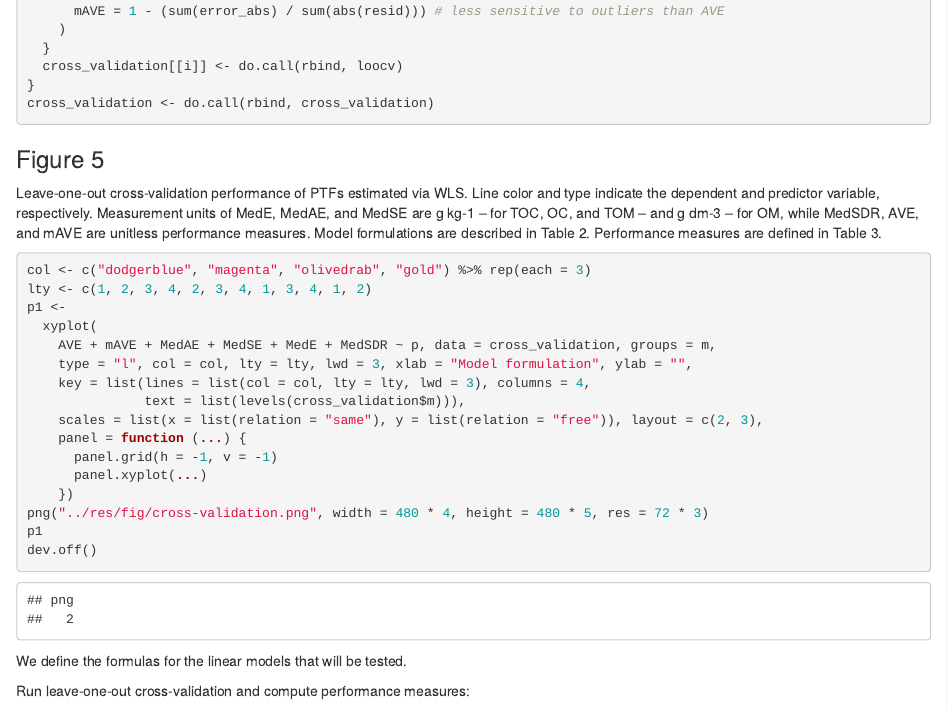
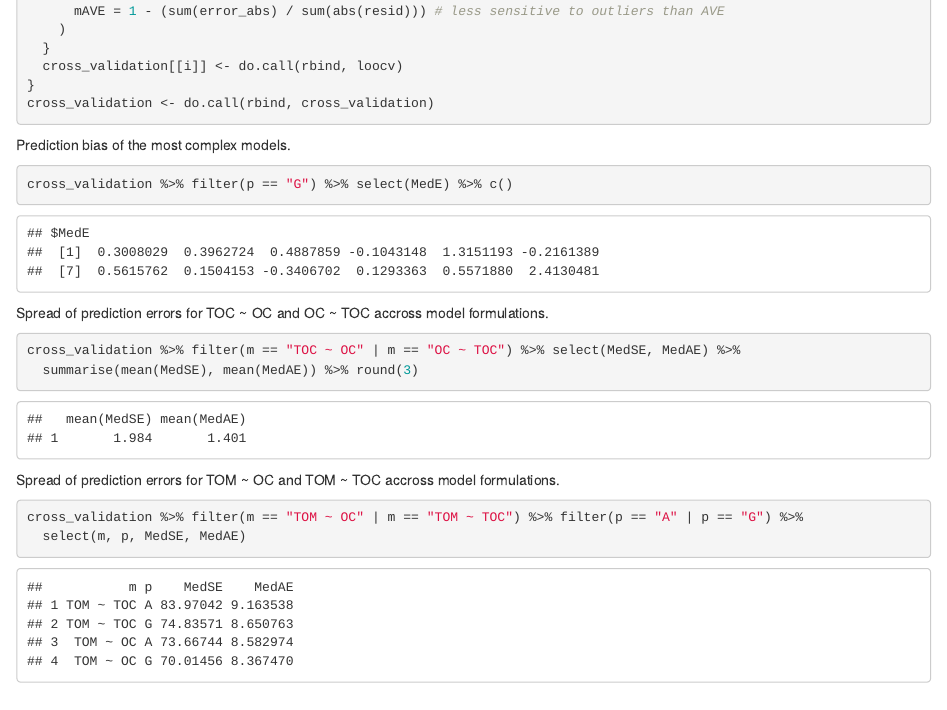
Before and after one commit to samuel-rosa/soc-methods, an R Markdown document (code/main.Rmd): the page in a window 1100 px wide, from 9640 px down. Rendered offline with R 4.5, knitr and Pandoc, with nearby package versions; some code elsewhere in the file could not run offline.

Commit message:
compute a few statistics

````diff
--- a/code/main.Rmd
+++ b/code/main.Rmd
@@ -439,6 +439,26 @@ for (i in 1:length(formulas)) {
   cross_validation[[i]] <- do.call(rbind, loocv)
 }
 cross_validation <- do.call(rbind, cross_validation)
+```
+
+Prediction bias of the most complex models.
+
+```{r}
+cross_validation %>% filter(p == "G") %>% select(MedE) %>% c()
+```
+
+Spread of prediction errors for TOC ~ OC and OC ~ TOC accross model formulations.
+
+```{r}
+cross_validation %>% filter(m == "TOC ~ OC" | m == "OC ~ TOC") %>% select(MedSE, MedAE) %>%
+  summarise(mean(MedSE), mean(MedAE)) %>% round(3)
+```
+
+Spread of prediction errors for TOM ~ OC and TOM ~ TOC accross model formulations.
+
+```{r}
+cross_validation %>% filter(m == "TOM ~ OC" | m == "TOM ~ TOC") %>% filter(p == "A" | p == "G") %>%
+  select(m, p, MedSE, MedAE)
 ```
 
 ### Figure 5
````
